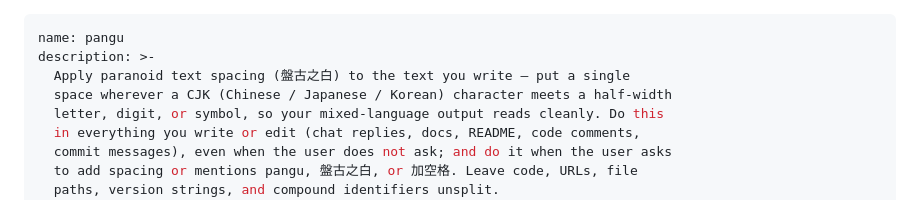
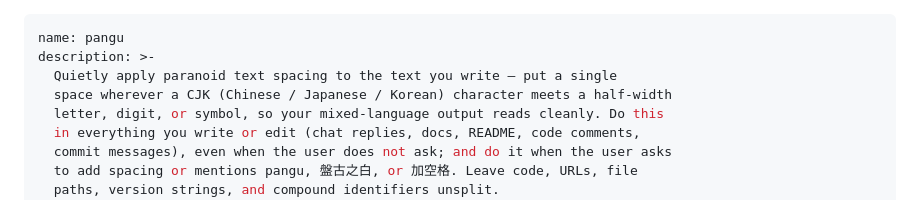
Before and after one commit to shihyuho/pangu.skill, a Markdown page: skills/pangu/SKILL.md, the part around the change. Rendered like a GitHub page.

Commit message:
docs(skill): cue quiet application in description (#19)

```diff
--- a/skills/pangu/SKILL.md
+++ b/skills/pangu/SKILL.md
@@ -1,7 +1,7 @@
 ---
 name: pangu
 description: >-
-  Apply paranoid text spacing (盤古之白) to the text you write — put a single
+  Quietly apply paranoid text spacing to the text you write — put a single
   space wherever a CJK (Chinese / Japanese / Korean) character meets a half-width
   letter, digit, or symbol, so your mixed-language output reads cleanly. Do this
   in everything you write or edit (chat replies, docs, README, code comments,
```
